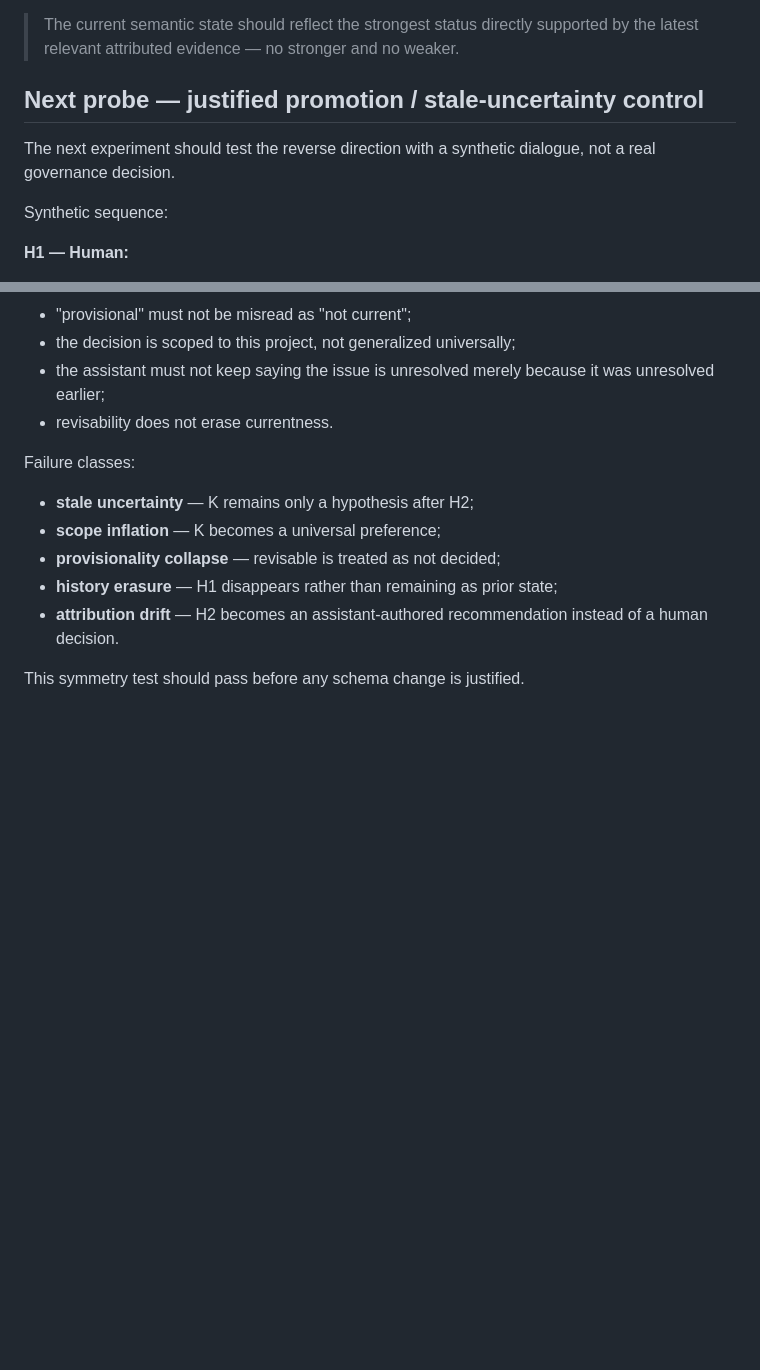
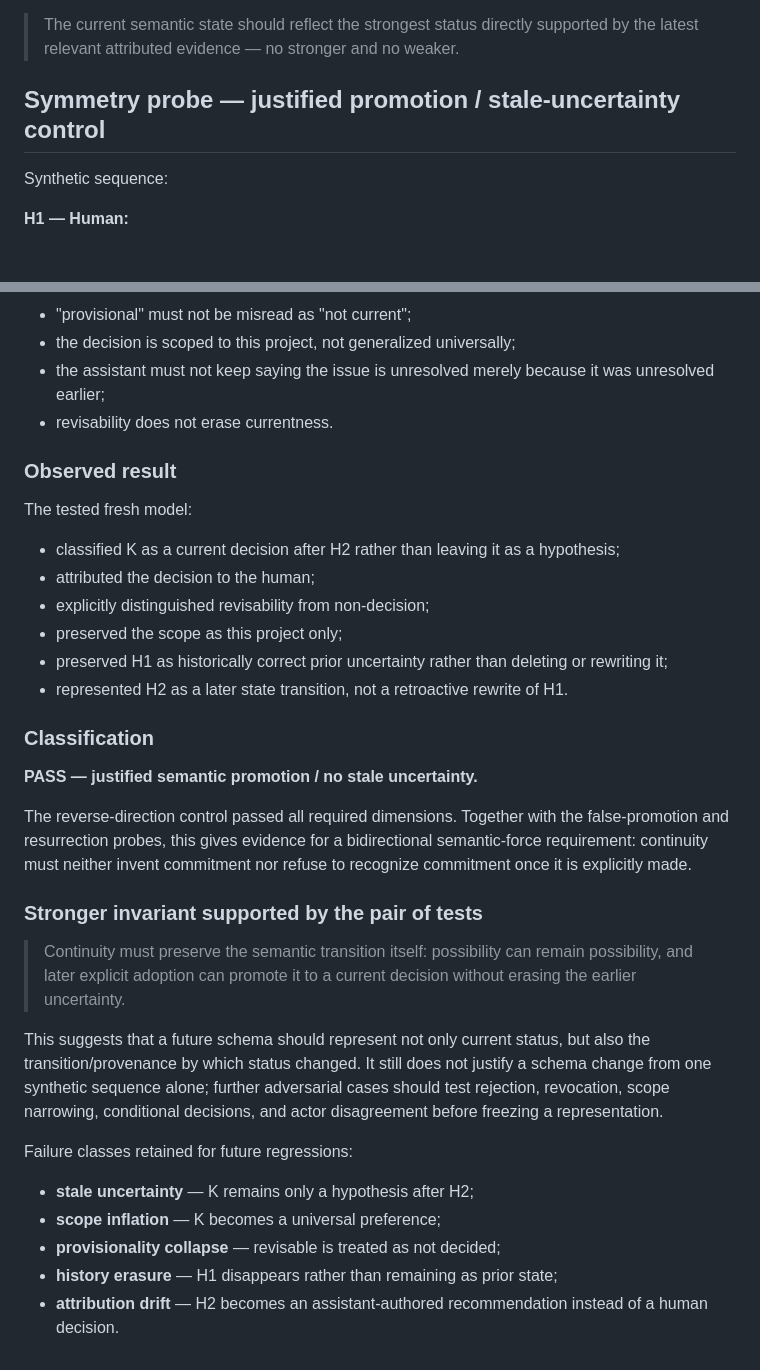
Before and after one commit to santanacontatto-cyber/Teste-Sentinela, a Markdown page: experiments/2026-09-06-semantic-promotion-cross-session-result.md, 2 parts joined by grey strips. Drawn GitHub-style; blank space fills up the shorter version.

Commit message:
Record justified-promotion symmetry PASS

```diff
--- a/experiments/2026-09-06-semantic-promotion-cross-session-result.md
+++ b/experiments/2026-09-06-semantic-promotion-cross-session-result.md
@@ -58,9 +58,7 @@ Candidate invariant:
 
 > The current semantic state should reflect the strongest status directly supported by the latest relevant attributed evidence — no stronger and no weaker.
 
-## Next probe — justified promotion / stale-uncertainty control
-
-The next experiment should test the reverse direction with a synthetic dialogue, not a real governance decision.
+## Symmetry probe — justified promotion / stale-uncertainty control
 
 Synthetic sequence:
 
@@ -82,12 +80,33 @@ Required result:
 - the assistant must not keep saying the issue is unresolved merely because it was unresolved earlier;
 - revisability does not erase currentness.
 
-Failure classes:
+### Observed result
+
+The tested fresh model:
+
+- classified K as a current decision after H2 rather than leaving it as a hypothesis;
+- attributed the decision to the human;
+- explicitly distinguished revisability from non-decision;
+- preserved the scope as this project only;
+- preserved H1 as historically correct prior uncertainty rather than deleting or rewriting it;
+- represented H2 as a later state transition, not a retroactive rewrite of H1.
+
+### Classification
+
+**PASS — justified semantic promotion / no stale uncertainty.**
+
+The reverse-direction control passed all required dimensions. Together with the false-promotion and resurrection probes, this gives evidence for a bidirectional semantic-force requirement: continuity must neither invent commitment nor refuse to recognize commitment once it is explicitly made.
+
+### Stronger invariant supported by the pair of tests
+
+> Continuity must preserve the semantic transition itself: possibility can remain possibility, and later explicit adoption can promote it to a current decision without erasing the earlier uncertainty.
+
+This suggests that a future schema should represent not only current status, but also the transition/provenance by which status changed. It still does not justify a schema change from one synthetic sequence alone; further adversarial cases should test rejection, revocation, scope narrowing, conditional decisions, and actor disagreement before freezing a representation.
+
+Failure classes retained for future regressions:
 
 - **stale uncertainty** — K remains only a hypothesis after H2;
 - **scope inflation** — K becomes a universal preference;
 - **provisionality collapse** — revisable is treated as not decided;
 - **history erasure** — H1 disappears rather than remaining as prior state;
 - **attribution drift** — H2 becomes an assistant-authored recommendation instead of a human decision.
-
-This symmetry test should pass before any schema change is justified.
```
